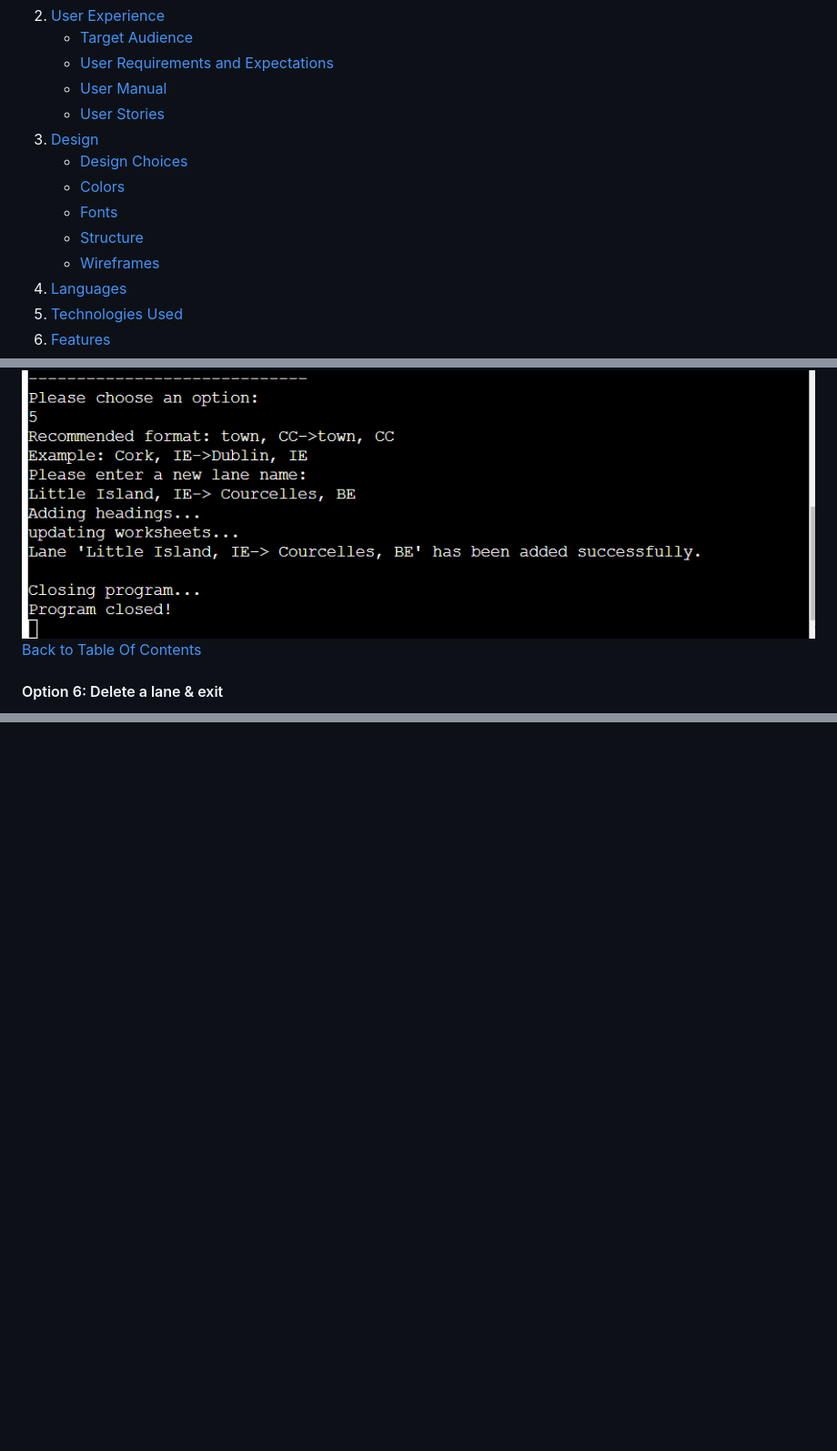
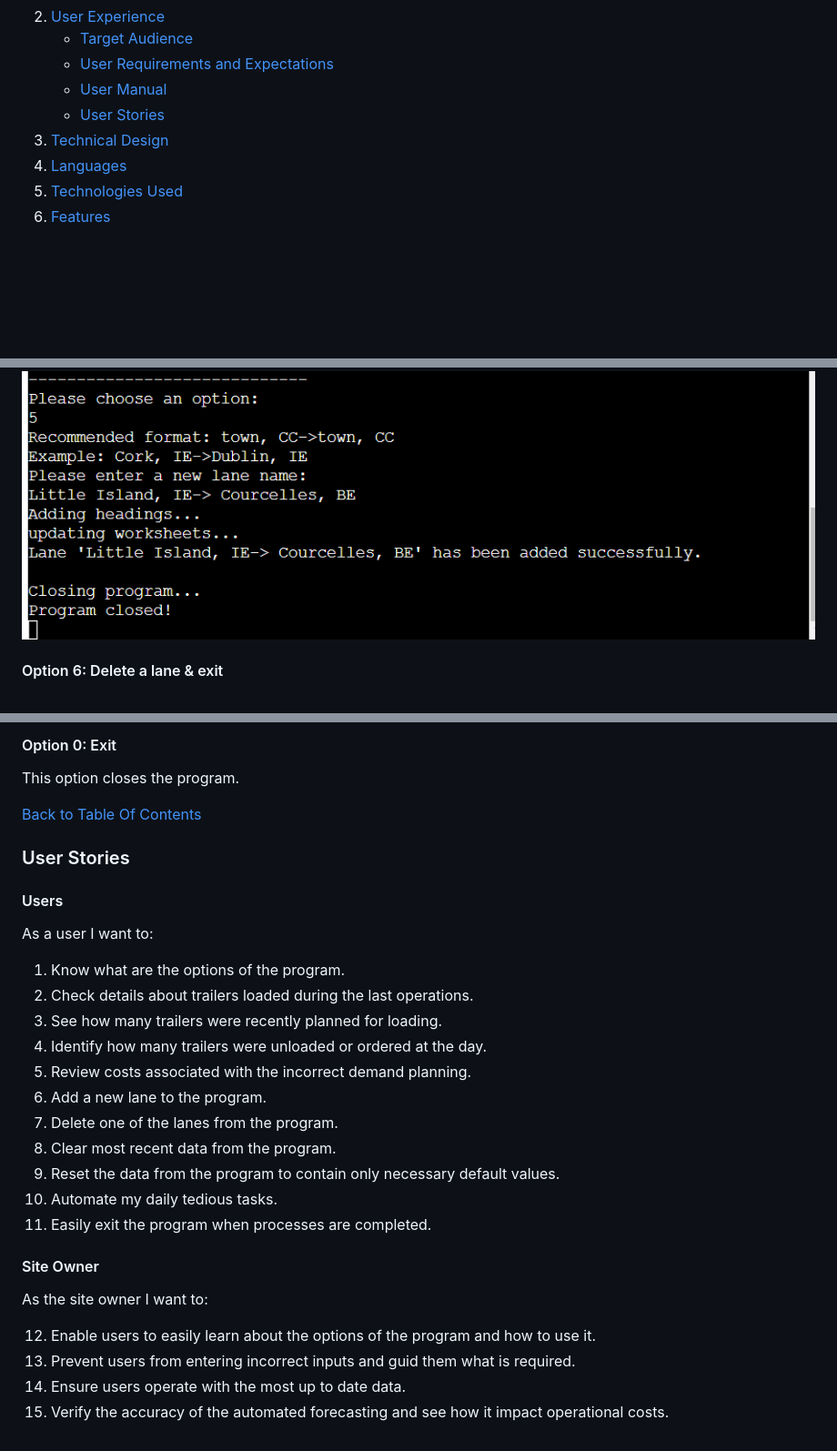
Before and after one commit to WojtekKamilowski/CI_PP3_TDP, a Markdown page: README.md, 3 parts joined by grey strips. Shown: that part at 91% size. GitHub-like rendering; folded sections open; blank space fills up the shorter version.

Commit message:
Add User Stories section to README.md

```diff
--- a/README.md
+++ b/README.md
@@ -24,12 +24,7 @@ Its objective is to support everyday tasks of a freight forwarder.
     - [User Requirements and Expectations](#user-requirements-and-expectations)
     - [User Manual](#user-manual)
     - [User Stories](#user-stories)
-3. [Design](#design)
-    - [Design Choices](#design-choices)
-    - [Colors](#colors)
-    - [Fonts](#fonts)
-    - [Structure](#structure)
-    - [Wireframes](#wireframes)
+3. [Technical Design](#technical-design)
 4. [Languages](#languages)
 5. [Technologies Used](#technologies-used)
 6. [Features](#features)
@@ -135,8 +130,6 @@ The user needs to re-open the application after the update to continue using the
 
 <img src="docs/manual/option-5-added.png">
 
-[Back to Table Of Contents](#table-of-contents)
-
 #### Option 6: Delete a lane & exit
 When the user chooses this option firstly is able to preview lane names in the program, the program communicates to select a lane to be deleted.
 The user can select the lane to be deleted by its index: the first lane from the left has index 1 and user needs to count the number to identfy the lane to be deleted.
@@ -215,0 +223,33 @@ The user must enter numbers of how many trailers were loaded during the last ope
+#### Option 0: Exit
+This option closes the program.
+
+</details>
+
+[Back to Table Of Contents](#table-of-contents)
+
+### User Stories
+
+#### Users
+
+As a user I want to:
+
+1. Know what are the options of the program.
+2. Check details about trailers loaded during the last operations.
+3. See how many trailers were recently planned for loading.
+4. Identify how many trailers were unloaded or ordered at the day.
+5. Review costs associated with the incorrect demand planning.
+6. Add a new lane to the program.
+7. Delete one of the lanes from the program.
+8. Clear most recent data from the program.
+9. Reset the data from the program to contain only necessary default values.
+10. Automate my daily tedious tasks.
+11. Easily exit the program when processes are completed.
+
+#### Site Owner
+
+As the site owner I want to:
+
+12. Enable users to easily learn about the options of the program and how to use it.
+13. Prevent users from entering incorrect inputs and guid them what is required.
+14. Ensure users operate with the most up to date data.
+15. Verify the accuracy of the automated forecasting and see how it impact operational costs.
```
Also changed, not shown: other parts of README.md (+16 -2 lines), docs/manual/option-9-example.png (added).
